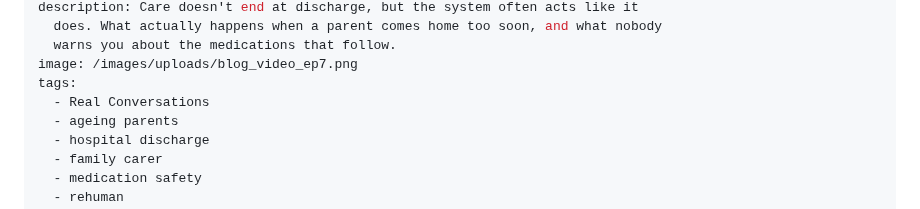
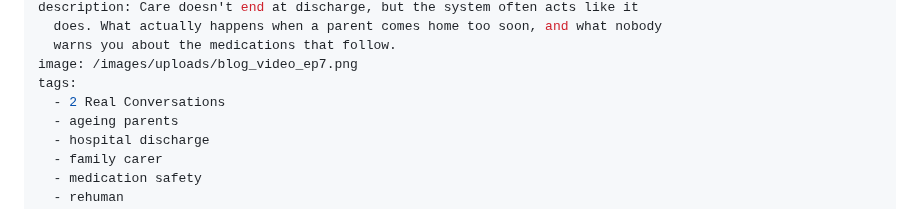
Before and after one commit to BlogMeetNavo/navo-blog, a Markdown page: src/posts/discharged-but-not-done.md, the part around the change. GitHub-like rendering.

Commit message:
Update Blog Posts “discharged-but-not-done”

```diff
--- a/src/posts/discharged-but-not-done.md
+++ b/src/posts/discharged-but-not-done.md
@@ -8,7 +8,7 @@ description: Care doesn't end at discharge, but the system often acts like it
   warns you about the medications that follow.
 image: /images/uploads/blog_video_ep7.png
 tags:
-  - Real Conversations
+  - 2 Real Conversations
   - ageing parents
   - hospital discharge
   - family carer
```
